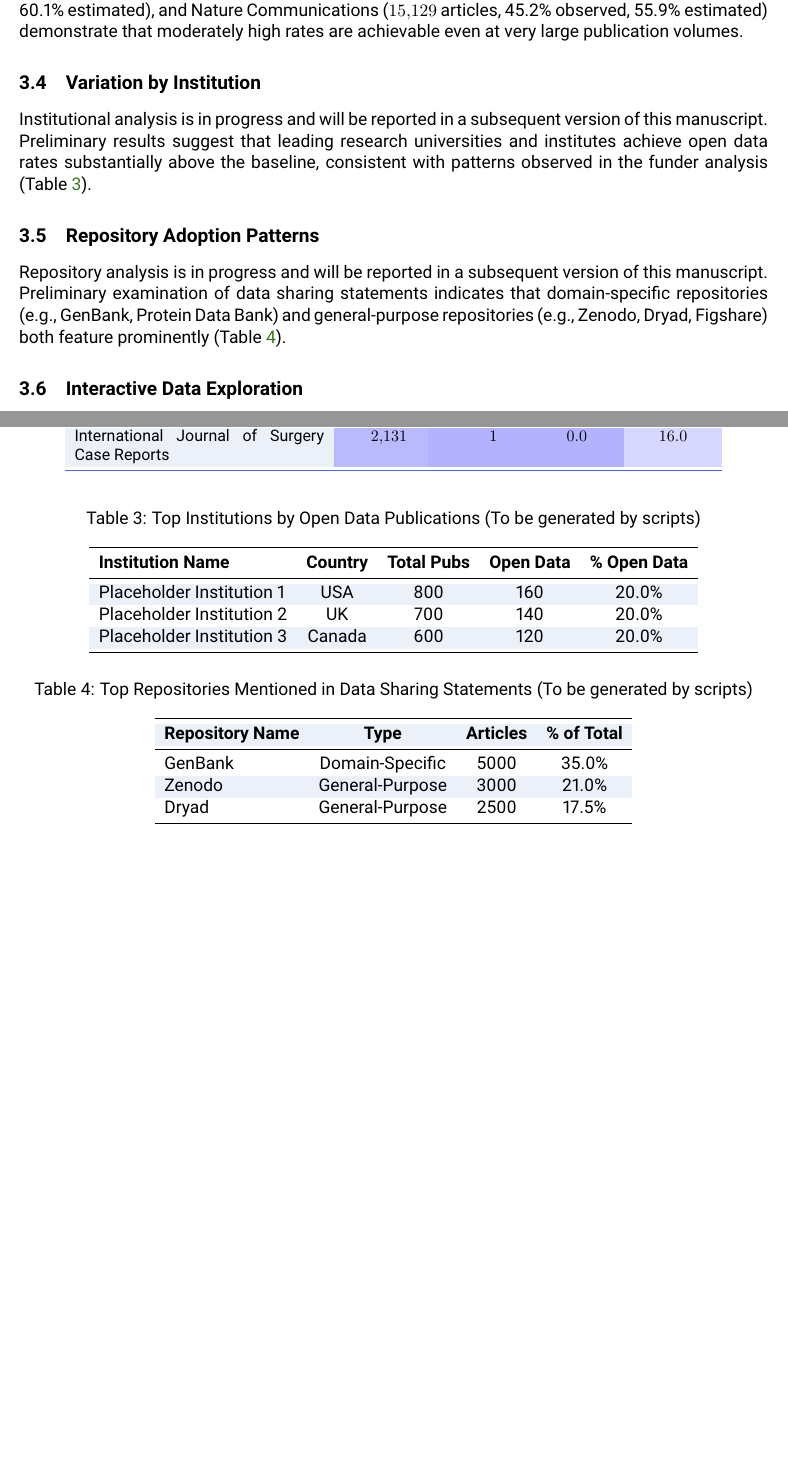
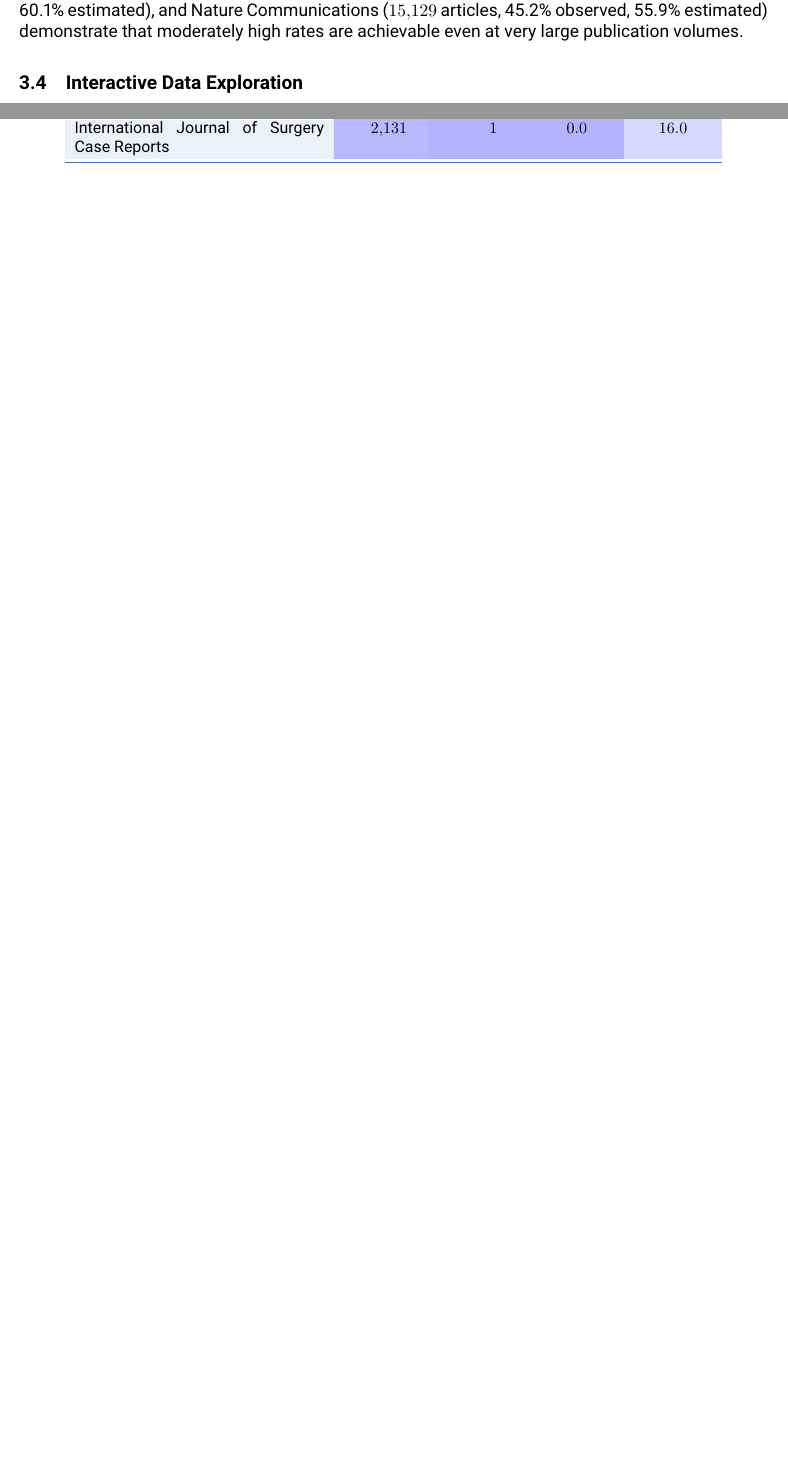
Before and after one commit to nimh-dsst/osm-preprint-2026, a LaTeX paper (latex/main.tex, which reads latex/article.tex, latex/tables/table_institutions.tex, latex/tables/table_repositories.tex): two parts of pages 8 and 17 of 17 before the commit and two parts of pages 8 and 16 of 16 after it, joined at a grey line, cut so that both start at the same text, the shorter picture padded with empty space. Compiled offline with pdfLaTeX.

Commit message:
Cut institution and repository sections; defer to follow-up paper (#5)
Removes Section 3.4 (Variation by Institution) and Section 3.5 (Repository
Adoption Patterns), which were unfinished placeholders blocking the rest
of the manuscript. Per scoping decision, both analyses require enough
methodological work (institution name normalization; repository-mention
extraction from statement text) that they warrant a follow-up paper.

Changes:
- latex/main.tex: drop the two \input lines for the placeholder tables
- latex/article.tex: delete the two placeholder subsections; remove the
  orphan "institutional affiliations were extracted from authorships"
  sentence in Methods; rewrite the first sentence of Future Directions
  to note the institution/repository analyses are reserved for a
  follow-up paper; drop "and institutional" from the Data Availability
  rankings list
- latex/tables/table_institutions.tex, table_repositories.tex: deleted

Closes #5. Follow-up: close #1 as not-planned.

```diff
--- a/latex/article.tex
+++ b/latex/article.tex
@@ -107,18 +107,6 @@ Among the Nature portfolio, open data rates ranged from 86.1\% (Nature Structura
 
 High-volume journals provide insight into data sharing at scale. Scientific Data published \num{2421} articles in our window with a 65.6\% open data rate, consistent with its mission as a dedicated data journal. iScience (\num{3514} articles, 50.8\%), Communications Biology (\num{2503} articles, 47.2\% observed, 60.1\% estimated), and Nature Communications (\num{15129} articles, 45.2\% observed, 55.9\% estimated) demonstrate that moderately high rates are achievable even at very large publication volumes.
 
-\subsection{Variation by Institution}
-
-% TODO: Institution analysis not yet complete. This subsection will be populated
-% when the institution pipeline (scripts/table_institutions.py) is finalized.
-Institutional analysis is in progress and will be reported in a subsequent version of this manuscript. Preliminary results suggest that leading research universities and institutes achieve open data rates substantially above the baseline, consistent with patterns observed in the funder analysis (Table~\ref{tab:institutions}).
-
-\subsection{Repository Adoption Patterns}
-
-% TODO: Repository analysis not yet complete. This subsection will be populated
-% when the repository pipeline is finalized.
-Repository analysis is in progress and will be reported in a subsequent version of this manuscript. Preliminary examination of data sharing statements indicates that domain-specific repositories (e.g., GenBank, Protein Data Bank) and general-purpose repositories (e.g., Zenodo, Dryad, Figshare) both feature prominently (Table~\ref{tab:repositories}).
-
 \subsection{Interactive Data Exploration}
 
 \begin{quote}
--- a/latex/tables/table_institutions.tex
+++ /dev/null
@@ -1,16 +0,0 @@
-% table_institutions.tex - Placeholder for auto-generated institution table
-
-\begin{table}[htbp]
-\centering
-\caption{Top Institutions by Open Data Publications (To be generated by scripts)}
-\label{tab:institutions}
-\begin{tabular}{lcccc}
-\toprule
-\textbf{Institution Name} & \textbf{Country} & \textbf{Total Pubs} & \textbf{Open Data} & \textbf{\% Open Data} \\
-\midrule
-Placeholder Institution 1 & USA & 800 & 160 & 20.0\% \\
-Placeholder Institution 2 & UK & 700 & 140 & 20.0\% \\
-Placeholder Institution 3 & Canada & 600 & 120 & 20.0\% \\
-\bottomrule
-\end{tabular}
-\end{table}
--- a/latex/tables/table_repositories.tex
+++ /dev/null
@@ -1,16 +0,0 @@
-% table_repositories.tex - Placeholder for auto-generated repository table
-
-\begin{table}[htbp]
-\centering
-\caption{Top Repositories Mentioned in Data Sharing Statements (To be generated by scripts)}
-\label{tab:repositories}
-\begin{tabular}{lccc}
-\toprule
-\textbf{Repository Name} & \textbf{Type} & \textbf{Articles} & \textbf{\% of Total} \\
-\midrule
-GenBank & Domain-Specific & 5000 & 35.0\% \\
-Zenodo & General-Purpose & 3000 & 21.0\% \\
-Dryad & General-Purpose & 2500 & 17.5\% \\
-\bottomrule
-\end{tabular}
-\end{table}
```
Also changed, not shown: latex/main.tex (+0 -2 lines), latex/article.tex (6 more changed lines).
